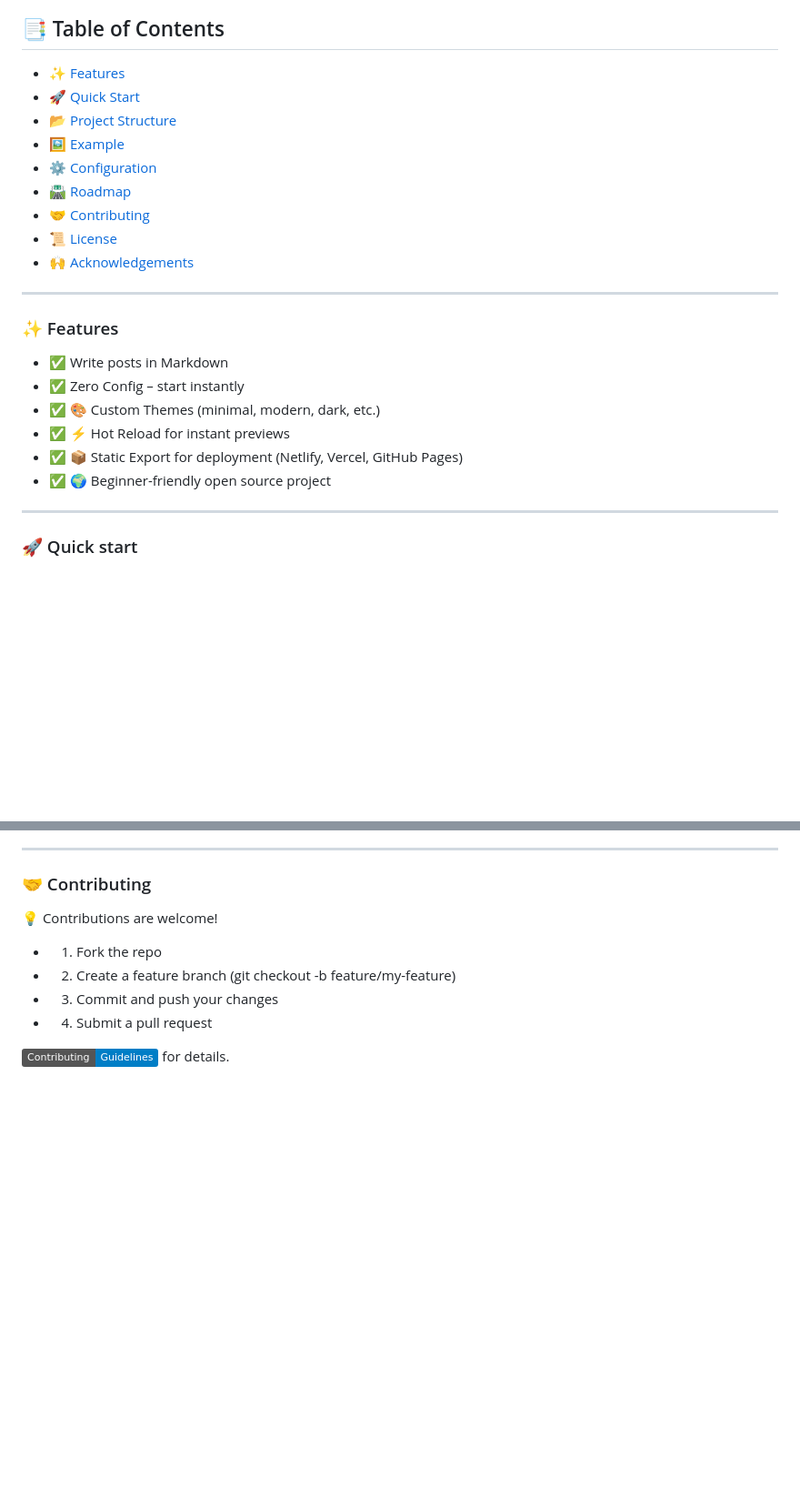
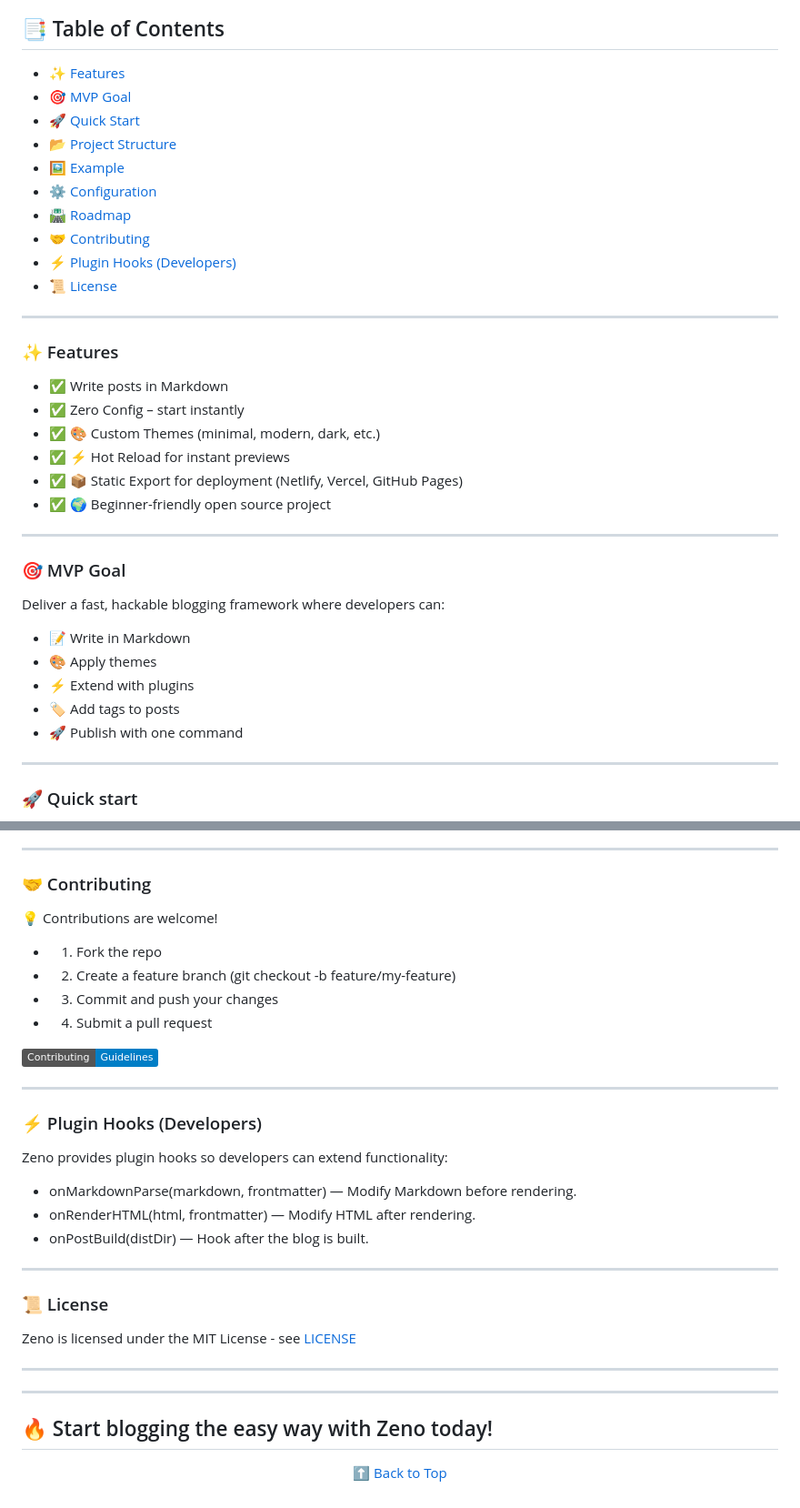
Before and after one commit to mine3krish/zeno, a Markdown page: README.md, 2 parts joined by grey strips. Shown: that part at 91% size. GitHub-like rendering; badges without logos; blank space fills up the shorter version.

```diff
--- a/README.md
+++ b/README.md
@@ -4,14 +4,16 @@
 ## 📑 Table of Contents
 
 - [✨ Features](#-features)
+- [🎯 MVP Goal](#-mvp-goal)
 - [🚀 Quick Start](#-quick-start)
 - [📂 Project Structure](#-project-structure)
 - [🖼 Example](#-example)
 - [⚙️ Configuration](#️-configuration)
 - [🛣 Roadmap](#-roadmap)
 - [🤝 Contributing](#-contributing)
+- [⚡ Plugin Hooks (Developers)](#-plugin-hooks-developers)
 - [📜 License](#-license)
-- [🙌 Acknowledgements](#-acknowledgements)
+
 <hr>
 
 ### ✨ Features
@@ -22,6 +24,16 @@
 - ✅ ⚡ Hot Reload for instant previews
 - ✅ 📦 Static Export for deployment (Netlify, Vercel, GitHub Pages)
 - ✅ 🌍 Beginner-friendly open source project
+
+<hr>
+
+### 🎯 MVP Goal
+Deliver a fast, hackable blogging framework where developers can:
+- 📝 Write in Markdown
+- 🎨 Apply themes
+- ⚡ Extend with plugins
+- 🏷️ Add tags to posts
+- 🚀 Publish with one command
 
 <hr>
 
@@ -113,4 +127,23 @@ themes/default/
 - 3. Commit and push your changes
 - 4. Submit a pull request
 
-[![Contributing](https://img.shields.io/badge/Contributing-Guidelines-blue)](CONTRIBUTING.md) for details.
+[![Contributing](https://img.shields.io/badge/Contributing-Guidelines-blue)](CONTRIBUTING.md)
+
+<hr>
+
+### ⚡ Plugin Hooks (Developers)
+Zeno provides plugin hooks so developers can extend functionality:
+- onMarkdownParse(markdown, frontmatter) — Modify Markdown before rendering.
+- onRenderHTML(html, frontmatter) — Modify HTML after rendering.
+- onPostBuild(distDir) — Hook after the blog is built.
+
+<hr>
+
+### 📜 License
+Zeno is licensed under the MIT License - see [LICENSE](LICENSE)
+
+<hr>
+<hr>
+
+## 🔥 Start blogging the easy way with Zeno today!
+<p align="center"> <a href="#">⬆️ Back to Top</a> </p>
```
Also changed, not shown: other parts of README.md (+2 -0 lines).
